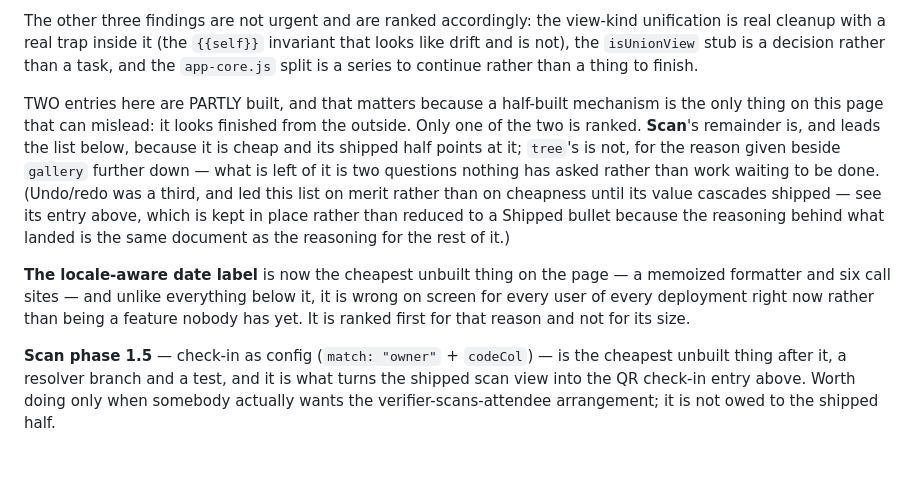
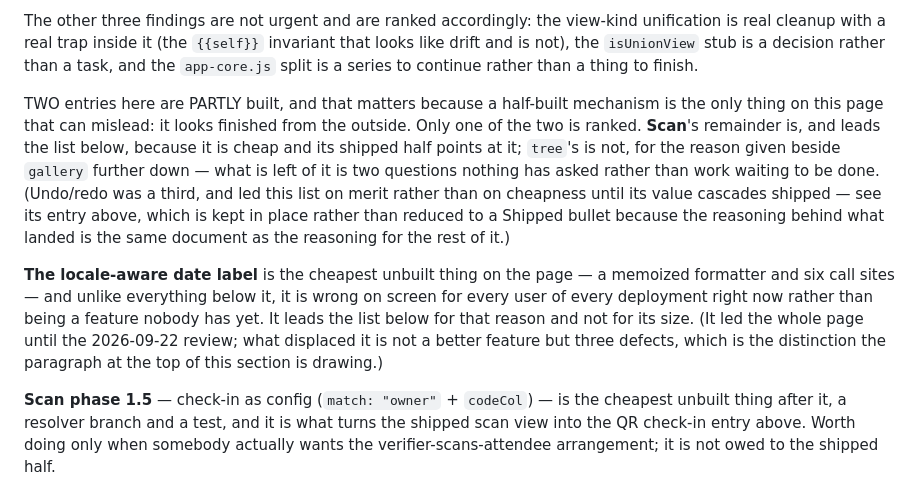
Before and after one commit to miikka75/dbUI, a Markdown page: ROADMAP.md, the part around the change. Rendered like a GitHub page; blank space fills up the shorter version.

Commit message:
Reconcile the two "ranked first" claims the merge left facing each other
main gained the locale-aware date label entry while this branch was open, and both
say they come first: the findings paragraph because a defect outranks a feature, and
the locale entry on its own merits.

Both are right about different lists. The locale label still leads the FEATURES, and
now says so; what displaced it from the top of the page is not a better feature but
three things that are already wrong. Also closes the double blank line the rebase left
where the two sections met.

Co-Authored-By: Claude Opus 5 <noreply@anthropic.com>

```diff
--- a/ROADMAP.md
+++ b/ROADMAP.md
@@ -2187,7 +2187,6 @@ cleanup with a real trap inside it (the `{{self}}` invariant that looks like dri
 `isUnionView` stub is a decision rather than a task, and the `app-core.js` split is a series to continue
 rather than a thing to finish.
 
-
 TWO entries here are PARTLY built, and that matters because a half-built mechanism is the only thing on
 this page that can mislead: it looks finished from the outside. Only one of the two is ranked. **Scan**'s
 remainder is, and leads the list below, because it is cheap and its shipped half points at it; `tree`'s
@@ -2197,10 +2196,12 @@ has asked rather than work waiting to be done.
 shipped — see its entry above, which is kept in place rather than reduced to a Shipped bullet because
 the reasoning behind what landed is the same document as the reasoning for the rest of it.)
 
-**The locale-aware date label** is now the cheapest unbuilt thing on the page — a memoized formatter
-and six call sites — and unlike everything below it, it is wrong on screen for every user of every
-deployment right now rather than being a feature nobody has yet. It is ranked first for that reason and
-not for its size.
+**The locale-aware date label** is the cheapest unbuilt thing on the page — a memoized formatter and
+six call sites — and unlike everything below it, it is wrong on screen for every user of every
+deployment right now rather than being a feature nobody has yet. It leads the list below for that
+reason and not for its size. (It led the whole page until the 2026-09-22 review; what displaced it is
+not a better feature but three defects, which is the distinction the paragraph at the top of this
+section is drawing.)
 
 **Scan phase 1.5** — check-in as config (`match: "owner"` + `codeCol`) — is the cheapest unbuilt thing
 after it, a resolver branch and a test, and it is what turns the shipped scan view into the QR
```
